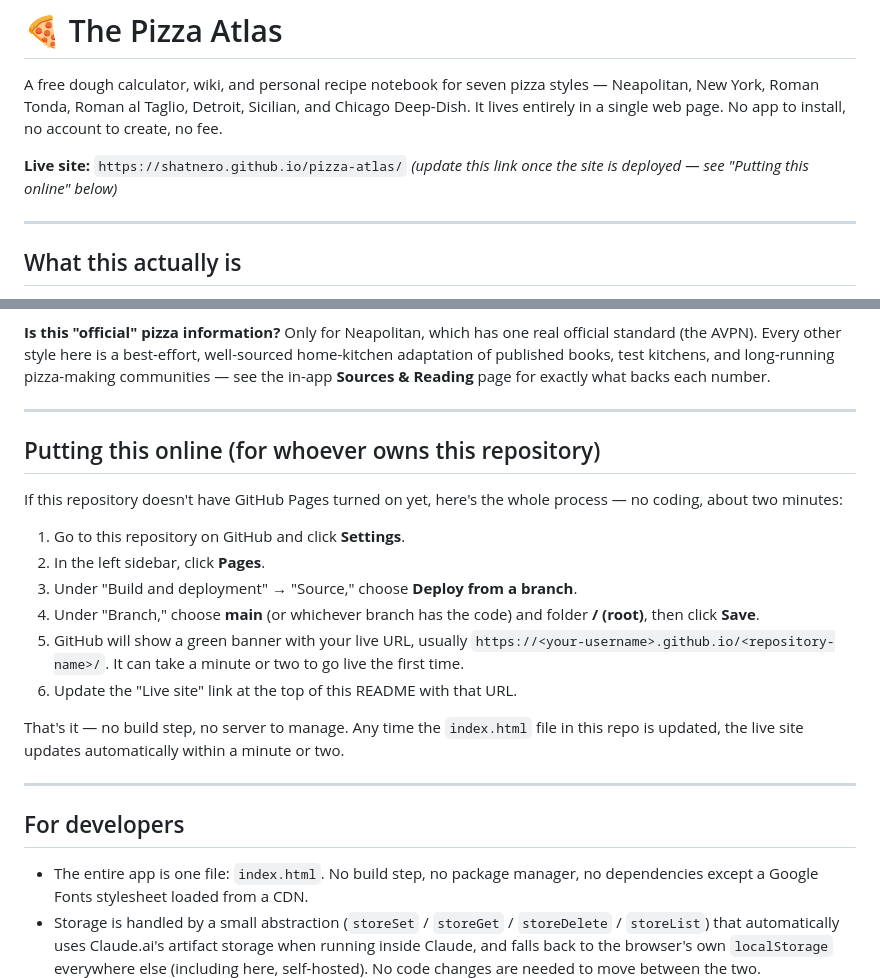
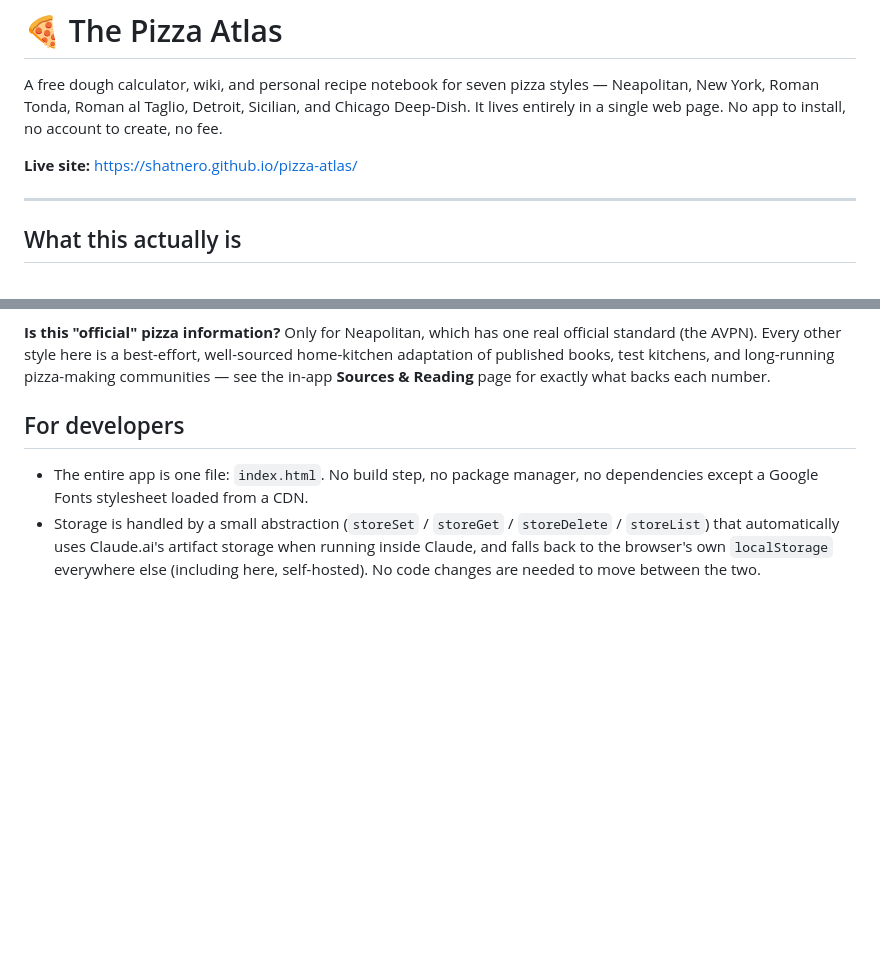
Before and after one commit to shatnero/pizza-atlas, a Markdown page: README.md, 2 parts joined by grey strips. Drawn GitHub-style; blank space fills up the shorter version.

Commit message:
Update README with new live site link and remove deployment steps
Removed outdated instructions for deploying the site and updated the live site link.

```diff
--- a/README.md
+++ b/README.md
@@ -2,7 +2,7 @@
 
 A free dough calculator, wiki, and personal recipe notebook for seven pizza styles — Neapolitan, New York, Roman Tonda, Roman al Taglio, Detroit, Sicilian, and Chicago Deep-Dish. It lives entirely in a single web page. No app to install, no account to create, no fee.
 
-**Live site:** `https://shatnero.github.io/pizza-atlas/` *(update this link once the site is deployed — see "Putting this online" below)*
+**Live site:** https://shatnero.github.io/pizza-atlas/
 
 ---
 
@@ -70,22 +70,6 @@ Open an **Issue** on this repository (see below) describing it. If you know how
 **Is this "official" pizza information?**
 Only for Neapolitan, which has one real official standard (the AVPN). Every other style here is a best-effort, well-sourced home-kitchen adaptation of published books, test kitchens, and long-running pizza-making communities — see the in-app **Sources & Reading** page for exactly what backs each number.
 
----
-
-## Putting this online (for whoever owns this repository)
-
-If this repository doesn't have GitHub Pages turned on yet, here's the whole process — no coding, about two minutes:
-
-1. Go to this repository on GitHub and click **Settings**.
-2. In the left sidebar, click **Pages**.
-3. Under "Build and deployment" → "Source," choose **Deploy from a branch**.
-4. Under "Branch," choose **main** (or whichever branch has the code) and folder **/ (root)**, then click **Save**.
-5. GitHub will show a green banner with your live URL, usually `https://<your-username>.github.io/<repository-name>/`. It can take a minute or two to go live the first time.
-6. Update the "Live site" link at the top of this README with that URL.
-
-That's it — no build step, no server to manage. Any time the `index.html` file in this repo is updated, the live site updates automatically within a minute or two.
-
----
 
 ## For developers
 
```
